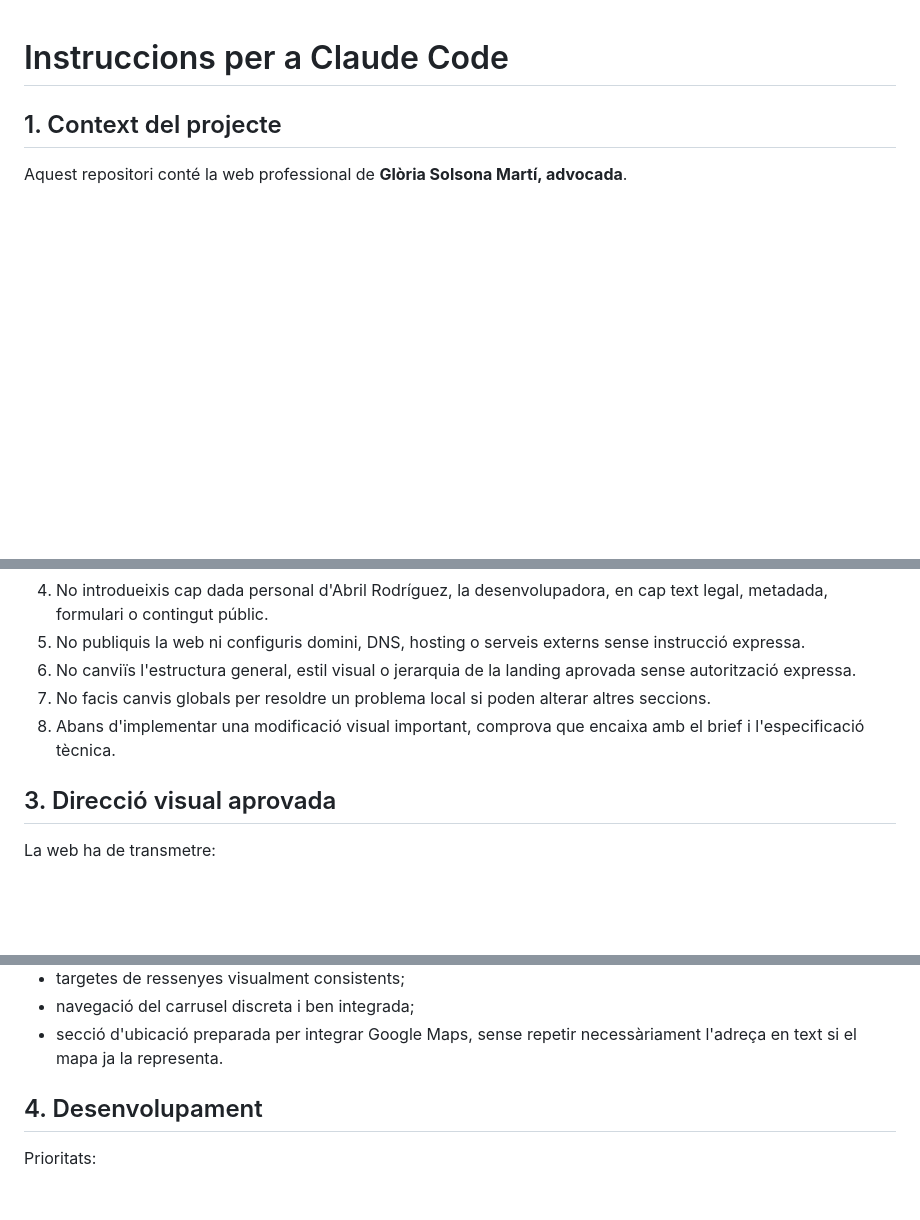
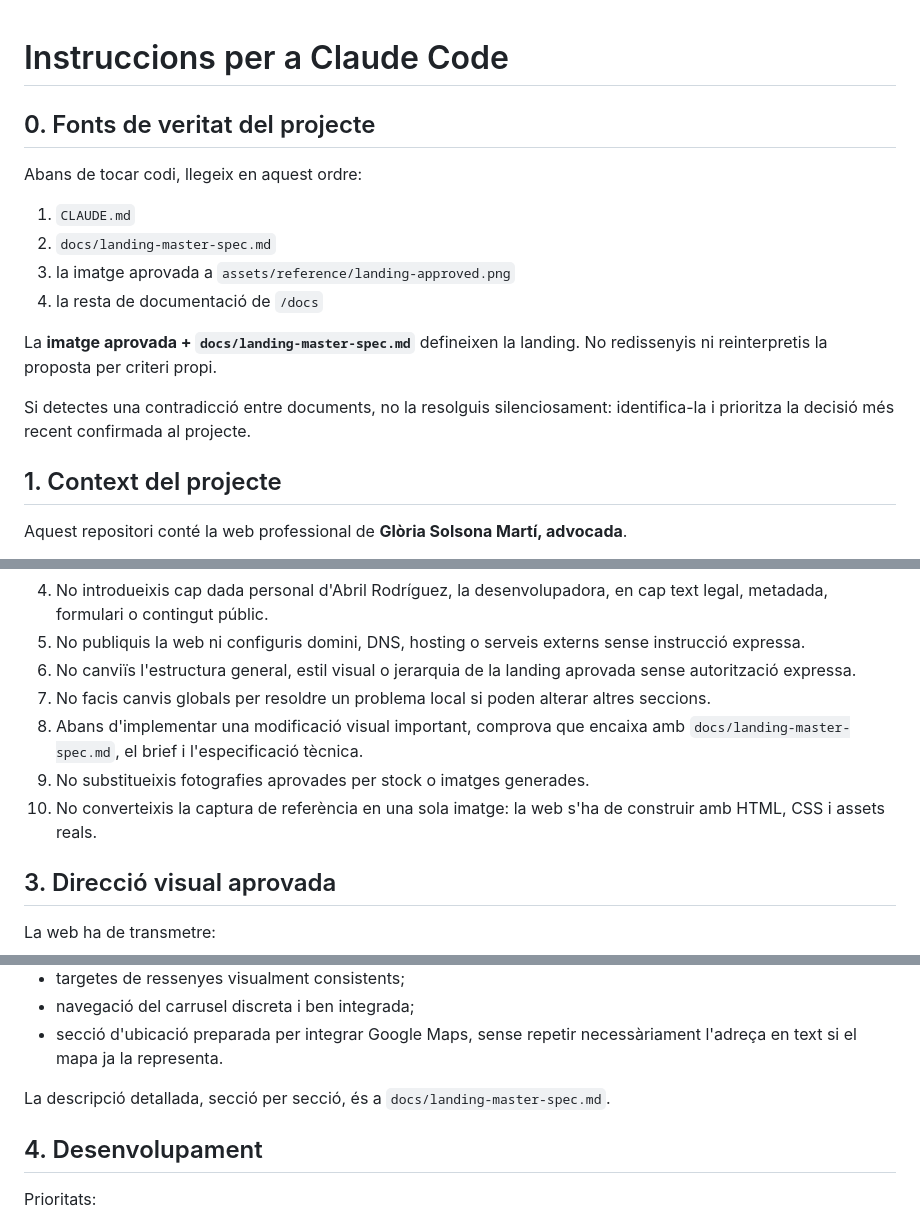
Before and after one commit to abrilrodriguezgarcia-alt/gloria-solsona-web, a Markdown page: CLAUDE.md, 3 parts joined by grey strips. GitHub-like rendering; blank space fills up the shorter version.

Commit message:
docs: point Claude to landing master spec

```diff
--- a/CLAUDE.md
+++ b/CLAUDE.md
@@ -1,4 +1,17 @@
 # Instruccions per a Claude Code
+
+## 0. Fonts de veritat del projecte
+
+Abans de tocar codi, llegeix en aquest ordre:
+
+1. `CLAUDE.md`
+2. `docs/landing-master-spec.md`
+3. la imatge aprovada a `assets/reference/landing-approved.png`
+4. la resta de documentació de `/docs`
+
+La **imatge aprovada + `docs/landing-master-spec.md`** defineixen la landing. No redissenyis ni reinterpretis la proposta per criteri propi.
+
+Si detectes una contradicció entre documents, no la resolguis silenciosament: identifica-la i prioritza la decisió més recent confirmada al projecte.
 
 ## 1. Context del projecte
 
@@ -15,7 +28,9 @@ La **direcció visual de la landing ja està aprovada**. El teu objectiu no és
 5. No publiquis la web ni configuris domini, DNS, hosting o serveis externs sense instrucció expressa.
 6. No canviïs l'estructura general, estil visual o jerarquia de la landing aprovada sense autorització expressa.
 7. No facis canvis globals per resoldre un problema local si poden alterar altres seccions.
-8. Abans d'implementar una modificació visual important, comprova que encaixa amb el brief i l'especificació tècnica.
+8. Abans d'implementar una modificació visual important, comprova que encaixa amb `docs/landing-master-spec.md`, el brief i l'especificació tècnica.
+9. No substitueixis fotografies aprovades per stock o imatges generades.
+10. No converteixis la captura de referència en una sola imatge: la web s'ha de construir amb HTML, CSS i assets reals.
 
 ## 3. Direcció visual aprovada
 
@@ -39,6 +54,8 @@ S'han de conservar les decisions visuals aprovades de la landing, incloent:
 - targetes de ressenyes visualment consistents;
 - navegació del carrusel discreta i ben integrada;
 - secció d'ubicació preparada per integrar Google Maps, sense repetir necessàriament l'adreça en text si el mapa ja la representa.
+
+La descripció detallada, secció per secció, és a `docs/landing-master-spec.md`.
 
 ## 4. Desenvolupament
 
```
Also changed, not shown: other parts of CLAUDE.md (+1 -0 lines).
